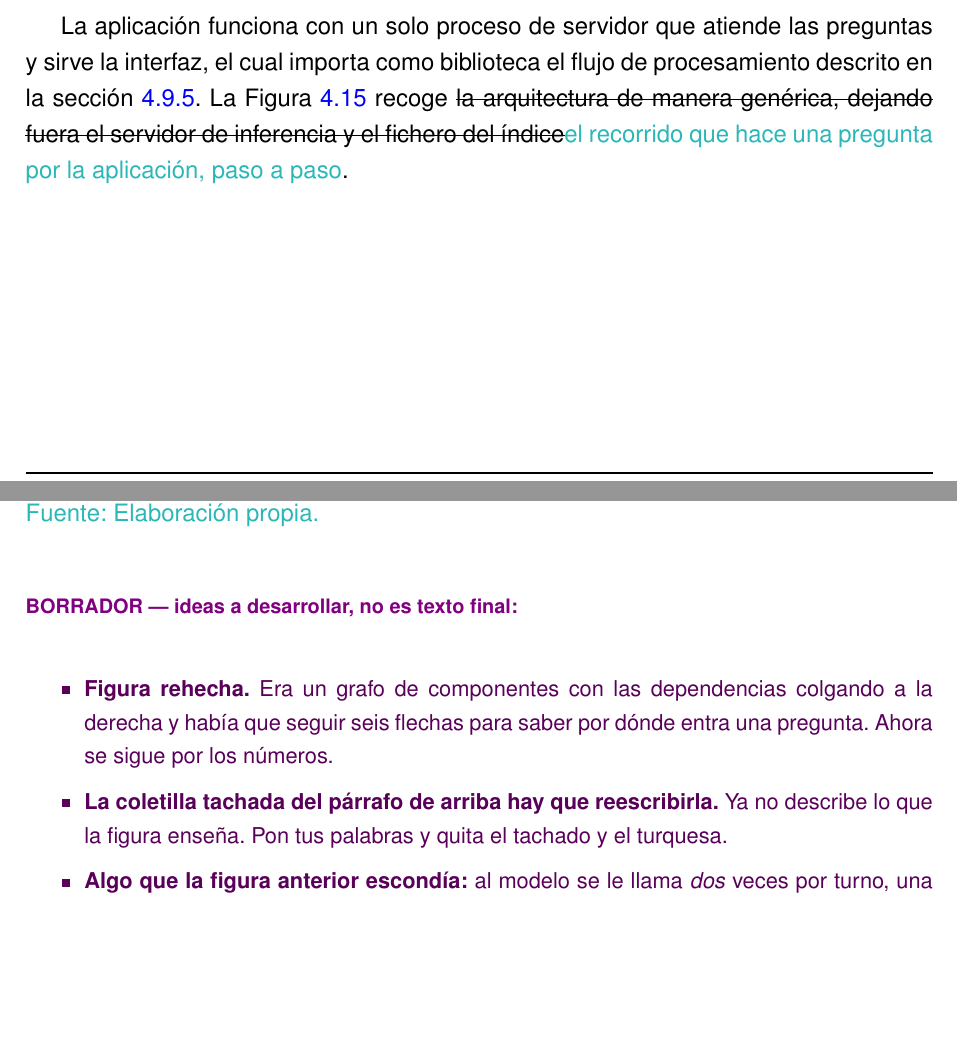
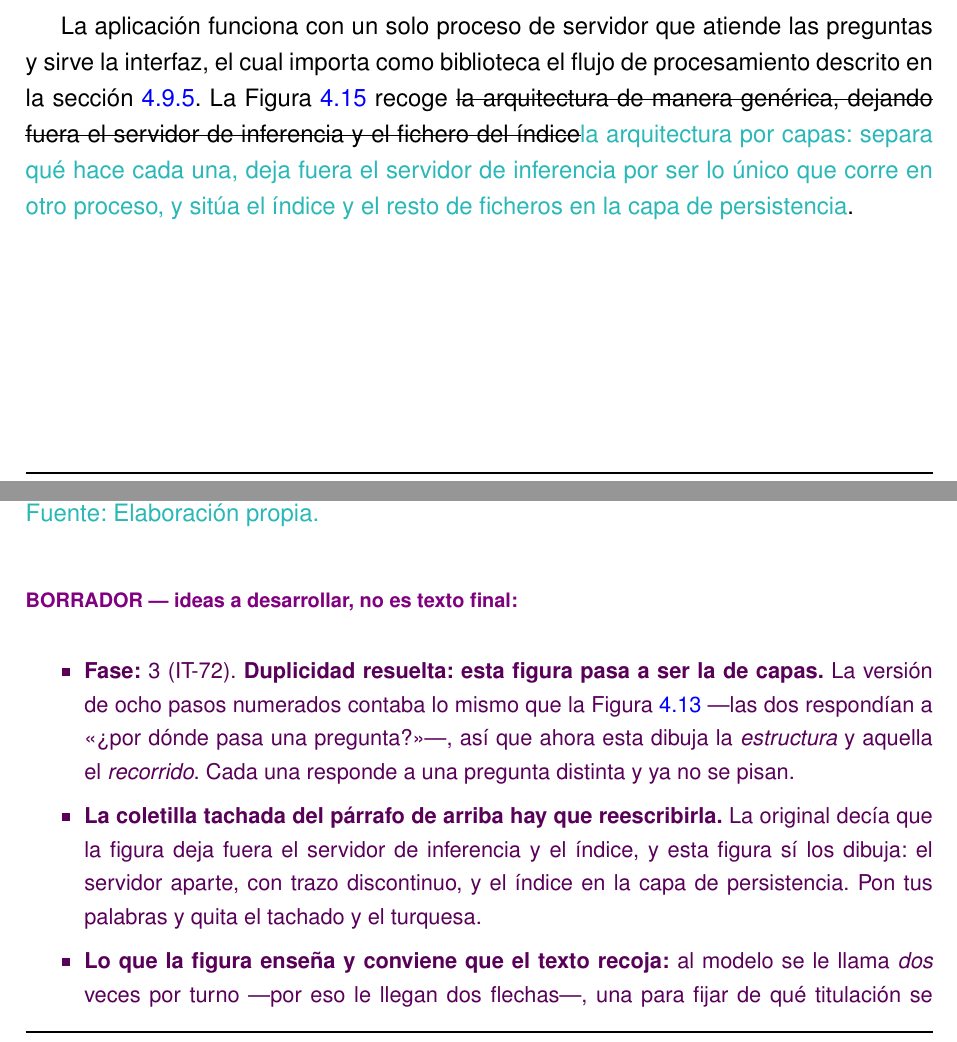
Before and after one commit to samubp10/tfg-recomendador-uja, a LaTeX document (memoria/main.tex, which reads memoria/capitulos/MaterialMetodos.tex): two parts of pages 110 and 111 of 163, joined at a grey line, cut so that both start at the same text, the shorter picture padded with empty space. Compiled offline with pdfLaTeX.

Commit message:
docs(IT-72): marca las cuatro del Cap.4 y ajusta el parrafo de la figura
Mismas cuatro frases en primera persona, marcadas igual.

La coletilla sobre la figura de arquitectura decia que dejaba fuera el
servidor de inferencia y el indice, y la version por capas si los dibuja:
el servidor aparte con trazo discontinuo y el indice en persistencia. Se
propone la redaccion correcta, tambien tachada.

```diff
--- a/memoria/capitulos/MaterialMetodos.tex
+++ b/memoria/capitulos/MaterialMetodos.tex
@@ -1163,20 +1163,24 @@ Cuando esta validación detecta una titulación inexistente, se descarta la resp
 \subsection[Arquitectura de la aplicación]{Arquitectura de la aplicación}
 \label{secc:fase3_arquitectura}
 
-La aplicación funciona con un solo proceso de servidor que atiende las preguntas y sirve la interfaz, el cual importa como biblioteca el flujo de procesamiento descrito en la sección \ref{secc:fase2_pipeline}. La Figura~\ref{fig:arquitectura_web} recoge \sout{la arquitectura de manera genérica, dejando fuera el servidor de inferencia y el fichero del índice}\textcolor{borrador2}{el recorrido que hace una pregunta por la aplicación, paso a paso}.
+La aplicación funciona con un solo proceso de servidor que atiende las preguntas y sirve la interfaz, el cual importa como biblioteca el flujo de procesamiento descrito en la sección \ref{secc:fase2_pipeline}. La Figura~\ref{fig:arquitectura_web} recoge \sout{la arquitectura de manera genérica, dejando fuera el servidor de inferencia y el fichero del índice}\textcolor{borrador2}{la arquitectura por capas: separa qué hace cada una, deja fuera el servidor de inferencia por ser lo único que corre en otro proceso, y sitúa el índice y el resto de ficheros en la capa de persistencia}.
 
 
 \input{diagramas/DiagramaArquitecturaWeb.tex}
 
 \begin{borrador}
-  \item \textbf{Figura rehecha.} Era un grafo de componentes con las
-  dependencias colgando a la derecha y había que seguir seis flechas para saber
-  por dónde entra una pregunta. Ahora se sigue por los números.
+  \item \textbf{Fase:} 3 (IT-72). \textbf{Duplicidad resuelta: esta figura pasa
+  a ser la de capas.} La versión de ocho pasos numerados contaba lo mismo que la
+  Figura~\ref{fig:secuencia_rag} ---las dos respondían a «¿por dónde pasa una
+  pregunta?»---, así que ahora esta dibuja la \emph{estructura} y aquella el
+  \emph{recorrido}. Cada una responde a una pregunta distinta y ya no se pisan.
   \item \textbf{La coletilla tachada del párrafo de arriba hay que reescribirla.}
-  Ya no describe lo que la figura enseña. Pon tus palabras y quita el tachado y
-  el turquesa.
-  \item \textbf{Algo que la figura anterior escondía:} al modelo se le llama
-  \emph{dos} veces por turno, una para fijar de qué titulación se habla y otra
-  para redactar. Es la mitad de lo que tarda una respuesta, y engancha con la
-  condición temporal de los objetivos.
-  \item \textbf{Lo que esta figura ya no dice, y conviene que lo diga el texto:}
+  La original decía que la figura deja fuera el servidor de inferencia y el
+  índice, y esta figura sí los dibuja: el servidor aparte, con trazo
+  discontinuo, y el índice en la capa de persistencia. Pon tus palabras y quita
+  el tachado y el turquesa.
+  \item \textbf{Lo que la figura enseña y conviene que el texto recoja:} al
+  modelo se le llama \emph{dos} veces por turno ---por eso le llegan dos
+  flechas---, una para fijar de qué titulación se habla y otra para redactar. Es
+  la mitad de lo que tarda una respuesta, y engancha con la condición temporal
+  de los objetivos.
```
Also changed, not shown: memoria/capitulos/MaterialMetodos.tex (33 more changed lines).
